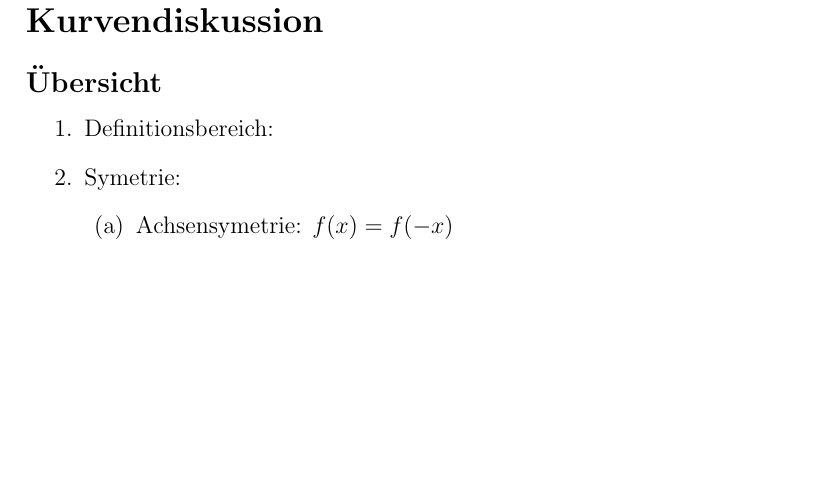
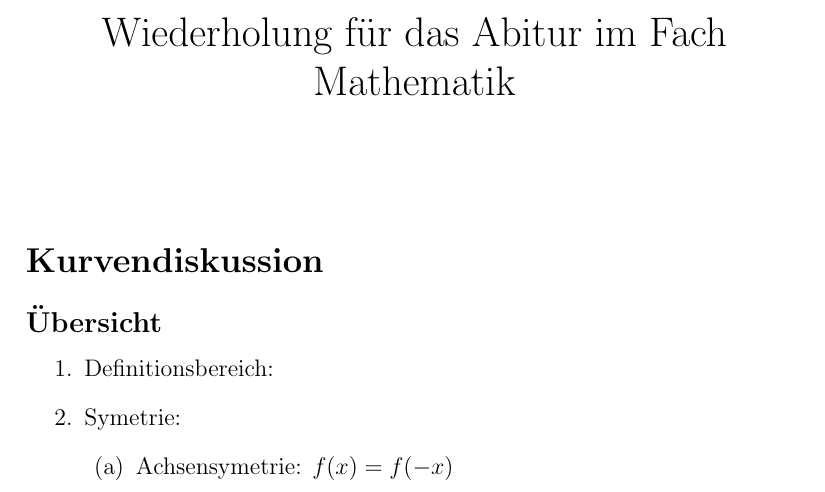
Before and after one commit to AlphaLEXray/Mathe-Abitur, a LaTeX document (Mathe-Abitur.tex): part of page 1 of 5, cut at the place of the change, the shorter picture padded with empty space. Compiled offline with pdfLaTeX.

Commit message:
Add title

```diff
--- a/Mathe-Abitur.tex
+++ b/Mathe-Abitur.tex
@@ -2,8 +2,11 @@
 \usepackage{amsmath}
 \usepackage{amsfonts}
 \usepackage{amssymb}
+\pagestyle{headings}
+\title{Wiederholung für das Abitur im Fach Mathematik}
+\date{}
 \begin{document}
-\pagestyle{headings}
+\maketitle
 \section*{Kurvendiskussion}
 	\subsection*{Übersicht}
 		\begin{enumerate}
```
